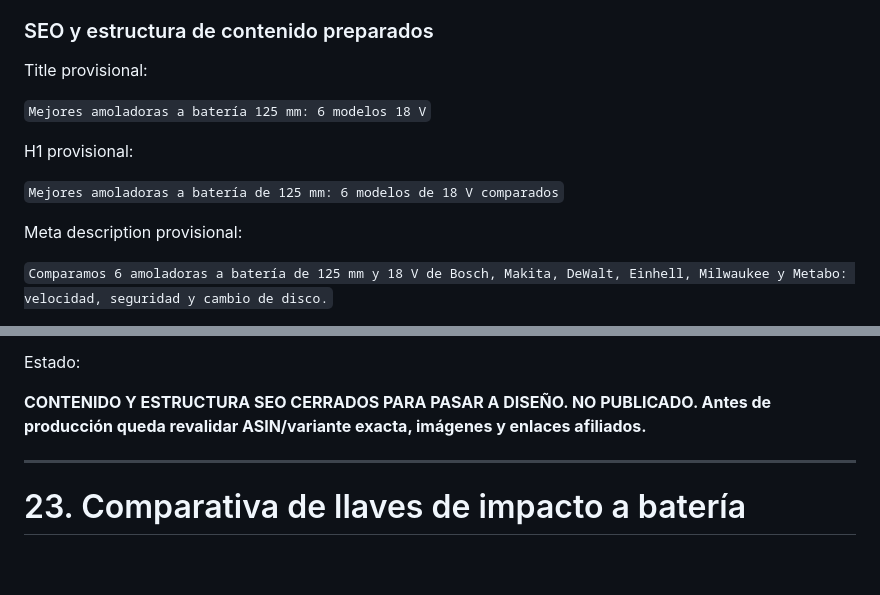
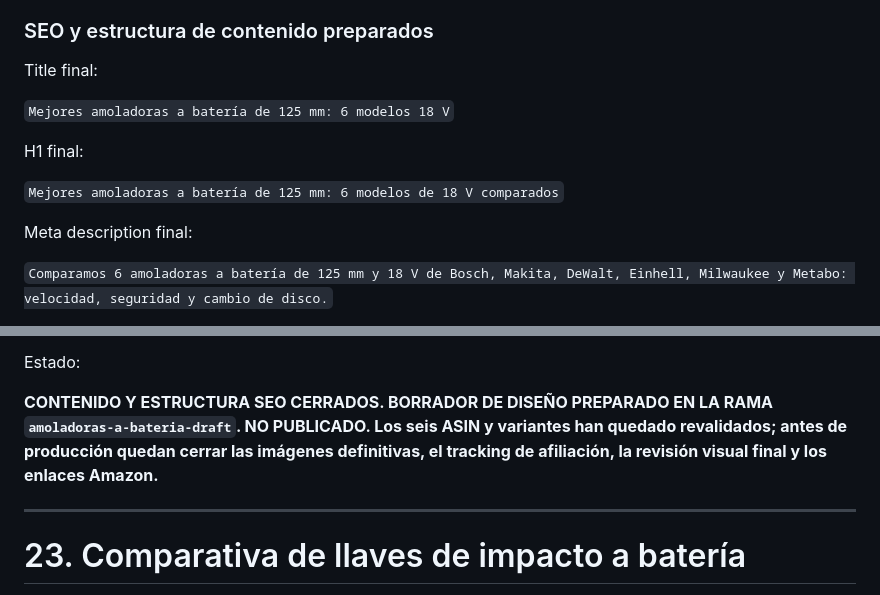
Before and after one commit to SuperSergi/compra-con-criterio, a Markdown page: COMPRA-CON-SENTIDO-MASTER.md, 2 parts joined by grey strips. Drawn GitHub-style; blank space fills up the shorter version.

Commit message:
Actualizar estado del borrador de amoladoras

```diff
--- a/COMPRA-CON-SENTIDO-MASTER.md
+++ b/COMPRA-CON-SENTIDO-MASTER.md
@@ -961,15 +961,15 @@ Reglas de comparación:
 
 ### SEO y estructura de contenido preparados
 
-Title provisional:
-
-`Mejores amoladoras a batería 125 mm: 6 modelos 18 V`
-
-H1 provisional:
+Title final:
+
+`Mejores amoladoras a batería de 125 mm: 6 modelos 18 V`
+
+H1 final:
 
 `Mejores amoladoras a batería de 125 mm: 6 modelos de 18 V comparados`
 
-Meta description provisional:
+Meta description final:
 
 `Comparamos 6 amoladoras a batería de 125 mm y 18 V de Bosch, Makita, DeWalt, Einhell, Milwaukee y Metabo: velocidad, seguridad y cambio de disco.`
 
@@ -1077,7 +1077,7 @@ La ficha oficial actual de Makita España para DGA511 confirma velocidad 3.000-8
 
 Estado:
 
-**CONTENIDO Y ESTRUCTURA SEO CERRADOS PARA PASAR A DISEÑO. NO PUBLICADO. Antes de producción queda revalidar ASIN/variante exacta, imágenes y enlaces afiliados.**
+**CONTENIDO Y ESTRUCTURA SEO CERRADOS. BORRADOR DE DISEÑO PREPARADO EN LA RAMA `amoladoras-a-bateria-draft`. NO PUBLICADO. Los seis ASIN y variantes han quedado revalidados; antes de producción quedan cerrar las imágenes definitivas, el tracking de afiliación, la revisión visual final y los enlaces Amazon.**
 
 ---
 
```
Also changed, not shown: other parts of COMPRA-CON-SENTIDO-MASTER.md (+2 -2 lines).
